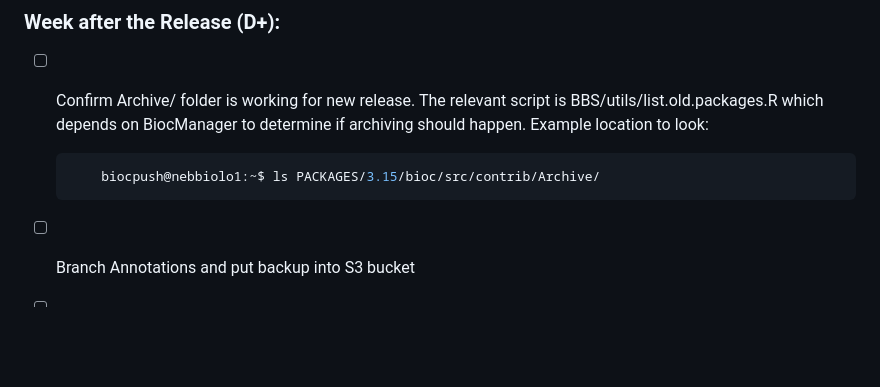
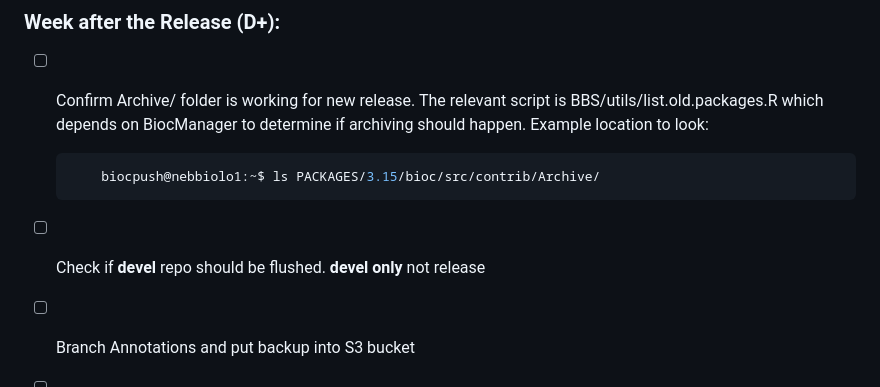
Before and after one commit to Bioconductor/ReleaseLaunch, a Markdown page: .github/ISSUE_TEMPLATE/release.md, the part around the change. GitHub-like rendering; blank space fills up the shorter version.

Commit message:
Update release template

````diff
--- a/.github/ISSUE_TEMPLATE/release.md
+++ b/.github/ISSUE_TEMPLATE/release.md
@@ -310,6 +310,7 @@ Website updates:
   ```sh
       biocpush@nebbiolo1:~$ ls PACKAGES/3.15/bioc/src/contrib/Archive/
   ```
+- [ ] Check if **devel** repo should be flushed. **devel only** not release
 
 - [ ] Branch Annotations and put backup into S3 bucket
 
````
